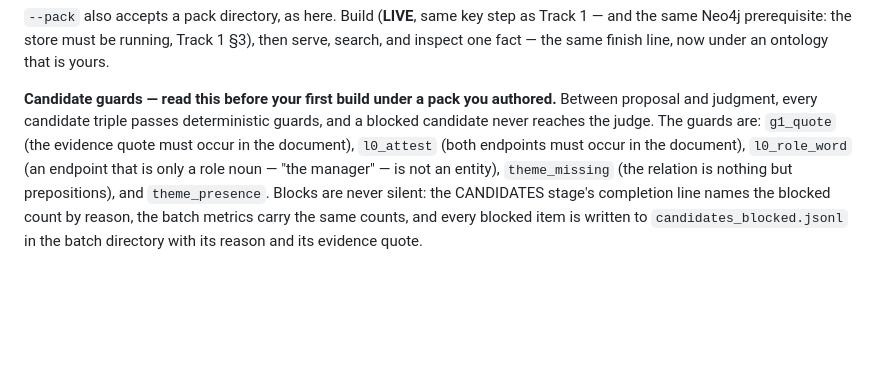
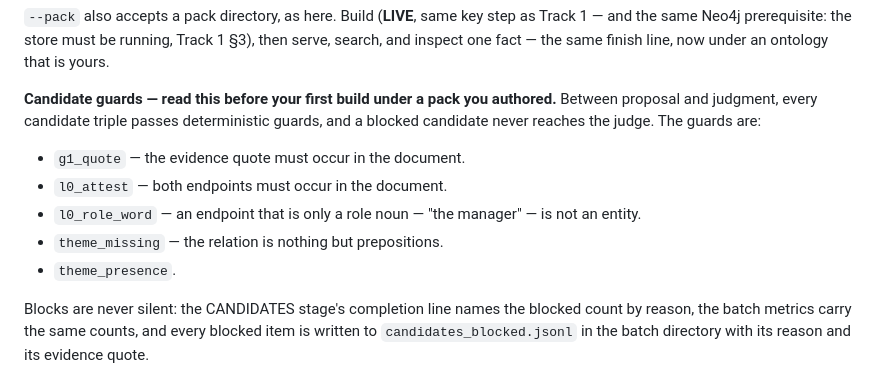
Before and after one commit to Dongbumlee/ontosmith, a Markdown page: docs/hands-on.md, the part around one of its changes. GitHub-like rendering; blank space fills up the shorter version.

Commit message:
Docs: formatting pass on hands-on.md (formatting only)
Splits at existing sentence joints: the Track 1 run
paragraph (pricing becomes its own paragraph), the
inspect paragraph (the Gaps-line reading), Track 2's
what-the-pack-bought paragraph (mechanical vs content),
Track 3's skeleton paragraph (the omit-the-brief variant
leaves its parentheses and stands alone), and step A8
(cost and cap become their own paragraph). The candidate
guards buried in the Track 3 §5 prose become a bulleted
list: each guard's parenthetical description becomes an
em-dash apposition, and the source's bare theme_presence
stays bare (its account is the next paragraph). No
claims, numbers, or links changed.

```diff
--- a/docs/hands-on.md
+++ b/docs/hands-on.md
@@ -504,12 +512,19 @@ same finish line, now under an ontology that is yours.
 under a pack you authored.** Between proposal and
 judgment, every candidate triple passes deterministic
 guards, and a blocked candidate never reaches the
-judge. The guards are: `g1_quote` (the evidence quote
-must occur in the document), `l0_attest` (both
-endpoints must occur in the document), `l0_role_word`
-(an endpoint that is only a role noun — "the manager"
-— is not an entity), `theme_missing` (the relation is
-nothing but prepositions), and `theme_presence`. Blocks
+judge. The guards are:
+
+- `g1_quote` — the evidence quote must occur in the
+  document.
+- `l0_attest` — both endpoints must occur in the
+  document.
+- `l0_role_word` — an endpoint that is only a role
+  noun — "the manager" — is not an entity.
+- `theme_missing` — the relation is nothing but
+  prepositions.
+- `theme_presence`.
+
+Blocks
 are never silent: the CANDIDATES stage's completion
 line names the blocked count by reason, the batch
 metrics carry the same counts, and every blocked item
```
Also changed, not shown: other parts of docs/hands-on.md (+16 -6 lines).
